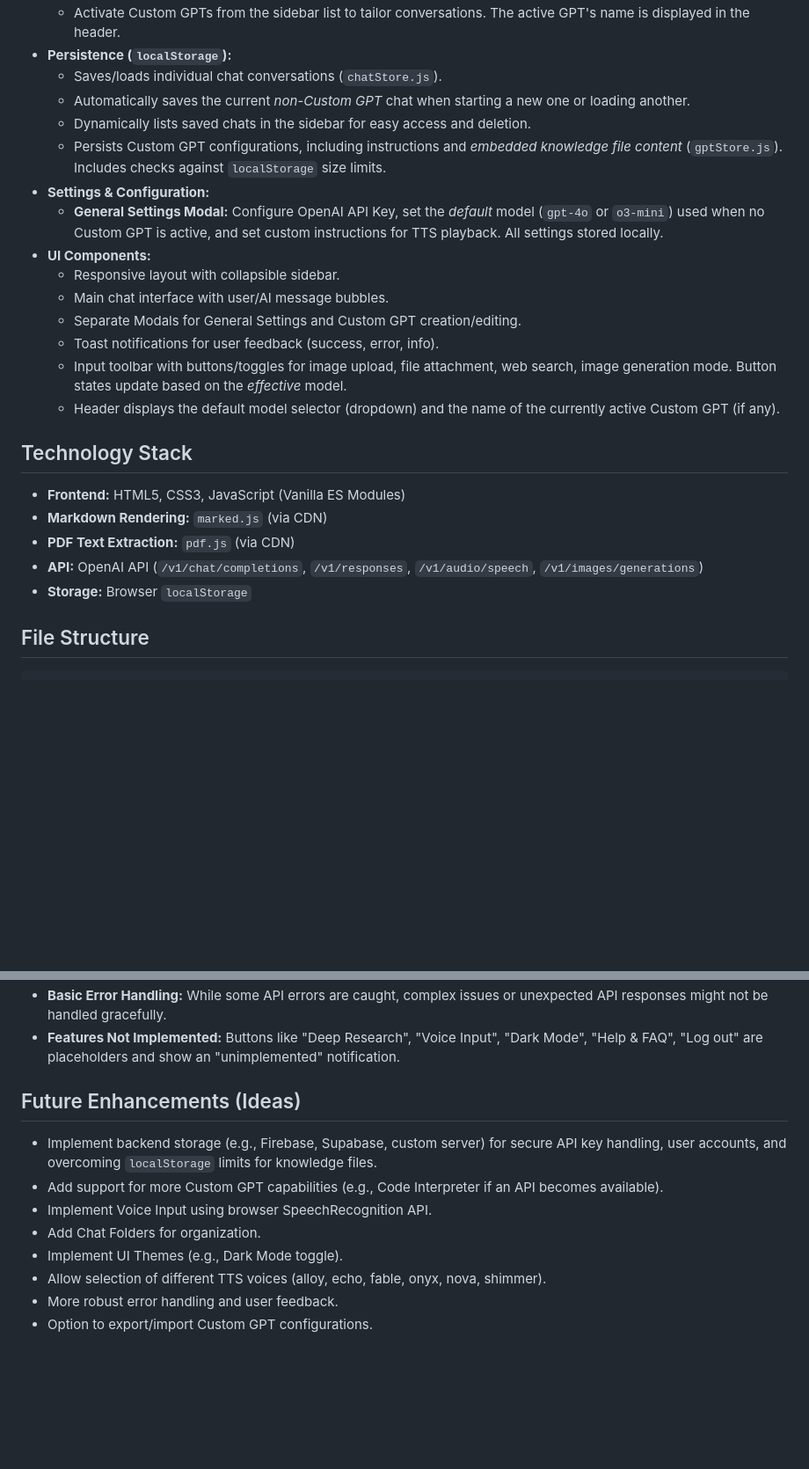
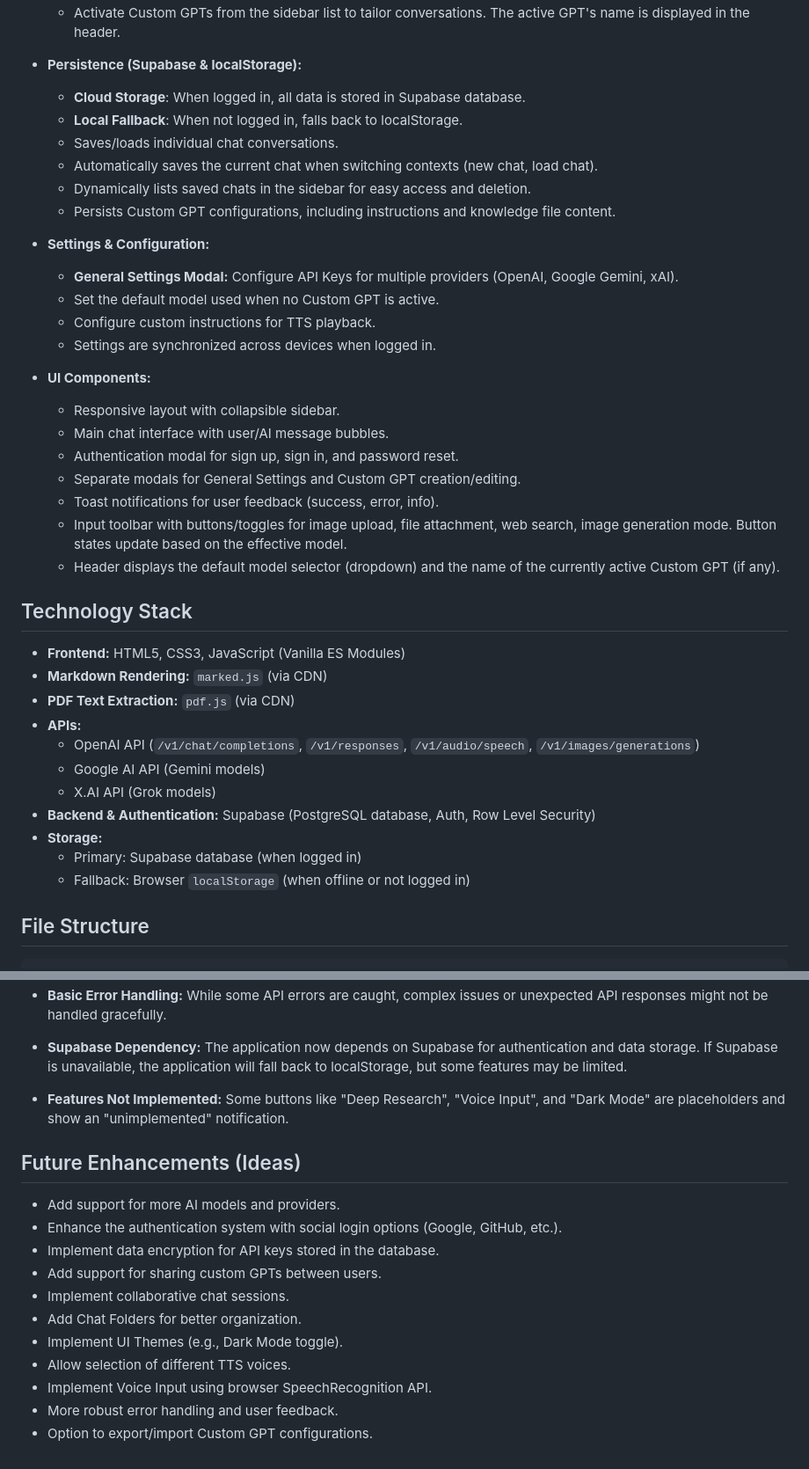
Before and after one commit to AppleLamps/GPT, a Markdown page: README.md, 2 parts joined by grey strips. Shown at 88% size. Rendered like a GitHub page; blank space fills up the shorter version.

```diff
--- a/README.md
+++ b/README.md
@@ -38,17 +55,26 @@ The application includes:
     *   Activate Custom GPTs from the sidebar list to tailor conversations. The active GPT's name is displayed in the header.
-*   **Persistence (`localStorage`):**
-    *   Saves/loads individual chat conversations (`chatStore.js`).
-    *   Automatically saves the current *non-Custom GPT* chat when starting a new one or loading another.
+
+*   **Persistence (Supabase & localStorage):**
+    *   **Cloud Storage**: When logged in, all data is stored in Supabase database.
+    *   **Local Fallback**: When not logged in, falls back to localStorage.
+    *   Saves/loads individual chat conversations.
+    *   Automatically saves the current chat when switching contexts (new chat, load chat).
     *   Dynamically lists saved chats in the sidebar for easy access and deletion.
-    *   Persists Custom GPT configurations, including instructions and *embedded knowledge file content* (`gptStore.js`). Includes checks against `localStorage` size limits.
+    *   Persists Custom GPT configurations, including instructions and knowledge file content.
+
 *   **Settings & Configuration:**
-    *   **General Settings Modal:** Configure OpenAI API Key, set the *default* model (`gpt-4o` or `o3-mini`) used when no Custom GPT is active, and set custom instructions for TTS playback. All settings stored locally.
+    *   **General Settings Modal:** Configure API Keys for multiple providers (OpenAI, Google Gemini, xAI).
+    *   Set the default model used when no Custom GPT is active.
+    *   Configure custom instructions for TTS playback.
+    *   Settings are synchronized across devices when logged in.
+
 *   **UI Components:**
     *   Responsive layout with collapsible sidebar.
     *   Main chat interface with user/AI message bubbles.
-    *   Separate Modals for General Settings and Custom GPT creation/editing.
+    *   Authentication modal for sign up, sign in, and password reset.
+    *   Separate modals for General Settings and Custom GPT creation/editing.
     *   Toast notifications for user feedback (success, error, info).
-    *   Input toolbar with buttons/toggles for image upload, file attachment, web search, image generation mode. Button states update based on the *effective* model.
+    *   Input toolbar with buttons/toggles for image upload, file attachment, web search, image generation mode. Button states update based on the effective model.
     *   Header displays the default model selector (dropdown) and the name of the currently active Custom GPT (if any).
 
 ## Technology Stack
@@ -56,8 +82,14 @@ The application includes:
 *   **Frontend:** HTML5, CSS3, JavaScript (Vanilla ES Modules)
 *   **Markdown Rendering:** `marked.js` (via CDN)
 *   **PDF Text Extraction:** `pdf.js` (via CDN)
-*   **API:** OpenAI API (`/v1/chat/completions`, `/v1/responses`, `/v1/audio/speech`, `/v1/images/generations`)
-*   **Storage:** Browser `localStorage`
+*   **APIs:**
+    *   OpenAI API (`/v1/chat/completions`, `/v1/responses`, `/v1/audio/speech`, `/v1/images/generations`)
+    *   Google AI API (Gemini models)
+    *   X.AI API (Grok models)
+*   **Backend & Authentication:** Supabase (PostgreSQL database, Auth, Row Level Security)
+*   **Storage:**
+    *   Primary: Supabase database (when logged in)
+    *   Fallback: Browser `localStorage` (when offline or not logged in)
 
 ## File Structure
 
@@ -178,13 +239,19 @@ The application includes:
 *   **Basic Error Handling:** While some API errors are caught, complex issues or unexpected API responses might not be handled gracefully.
-*   **Features Not Implemented:** Buttons like "Deep Research", "Voice Input", "Dark Mode", "Help & FAQ", "Log out" are placeholders and show an "unimplemented" notification.
+
+*   **Supabase Dependency:** The application now depends on Supabase for authentication and data storage. If Supabase is unavailable, the application will fall back to localStorage, but some features may be limited.
+
+*   **Features Not Implemented:** Some buttons like "Deep Research", "Voice Input", and "Dark Mode" are placeholders and show an "unimplemented" notification.
 
 ## Future Enhancements (Ideas)
 
-*   Implement backend storage (e.g., Firebase, Supabase, custom server) for secure API key handling, user accounts, and overcoming `localStorage` limits for knowledge files.
-*   Add support for more Custom GPT capabilities (e.g., Code Interpreter if an API becomes available).
+*   Add support for more AI models and providers.
+*   Enhance the authentication system with social login options (Google, GitHub, etc.).
+*   Implement data encryption for API keys stored in the database.
+*   Add support for sharing custom GPTs between users.
+*   Implement collaborative chat sessions.
+*   Add Chat Folders for better organization.
+*   Implement UI Themes (e.g., Dark Mode toggle).
+*   Allow selection of different TTS voices.
 *   Implement Voice Input using browser SpeechRecognition API.
-*   Add Chat Folders for organization.
-*   Implement UI Themes (e.g., Dark Mode toggle).
-*   Allow selection of different TTS voices (alloy, echo, fable, onyx, nova, shimmer).
 *   More robust error handling and user feedback.
 *   Option to export/import Custom GPT configurations.
```
Also changed, not shown: other parts of README.md (+77 -31 lines).
